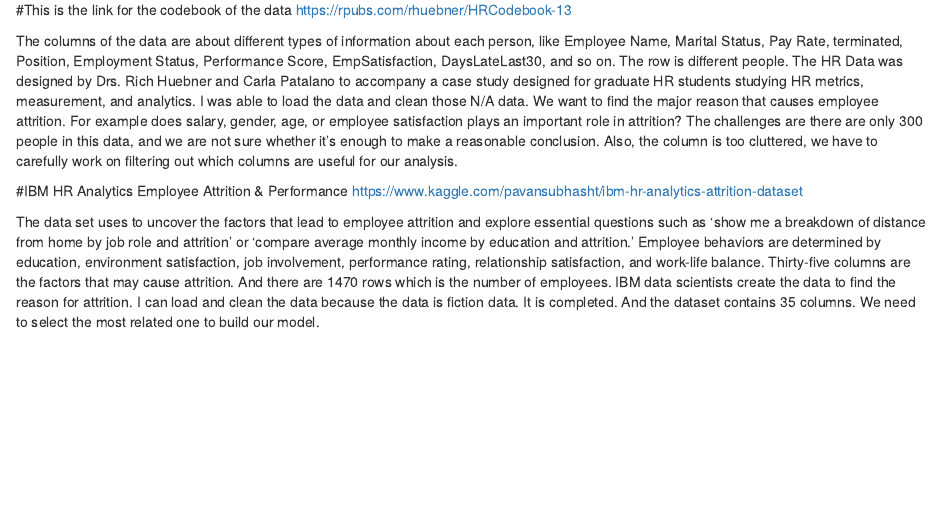
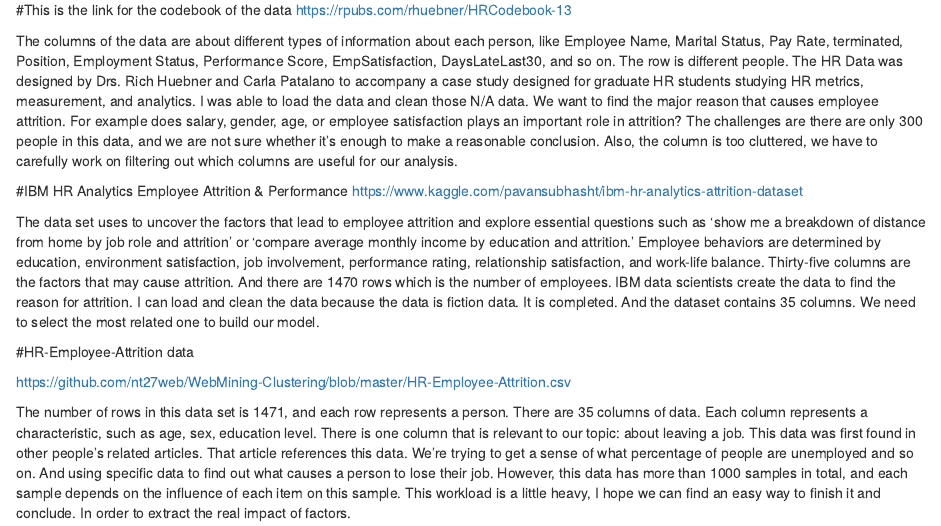
Before and after one commit to sussmanbu/ma4615-fa22-final-project-employee-attrition, an R Markdown document (content/post/2022-10-14-blog-post-1/index.Rmd): the page in a window 1100 px wide, from 180 px down. Rendered offline with R 4.5, knitr and Pandoc, with nearby package versions.

Commit message:
submission commit

```diff
--- a/content/post/2022-10-14-blog-post-1/index.Rmd
+++ b/content/post/2022-10-14-blog-post-1/index.Rmd
@@ -27,3 +27,10 @@ https://www.kaggle.com/pavansubhasht/ibm-hr-analytics-attrition-dataset
 
 The data set uses to uncover the factors that lead to employee attrition and explore essential questions such as 'show me a breakdown of distance from home by job role and attrition' or 'compare average monthly income by education and attrition.'
 Employee behaviors are determined by education, environment satisfaction, job involvement, performance rating, relationship satisfaction, and work-life balance. Thirty-five columns are the factors that may cause attrition. And there are 1470 rows which is the number of employees. IBM data scientists create the data to find the reason for attrition. I can load and clean the data because the data is fiction data. It is completed. And the dataset contains 35 columns. We need to select the most related one to build our model.
+
+
+#HR-Employee-Attrition data
+
+https://github.com/nt27web/WebMining-Clustering/blob/master/HR-Employee-Attrition.csv
+
+The number of rows in this data set is 1471, and each row represents a person. There are 35 columns of data. Each column represents a characteristic, such as age, sex, education level. There is one column that is relevant to our topic: about leaving a job. This data was first found in other people's related articles. That article references this data. We're trying to get a sense of what percentage of people are unemployed and so on. And using specific data to find out what causes a person to lose their job. However, this data has more than 1000 samples in total, and each sample depends on the influence of each item on this sample. This workload is a little heavy, I hope we can find an easy way to finish it and conclude. In order to extract the real impact of factors.
```
Also changed, not shown: content/post/2022-10-14-blog-post-1/index.html.
